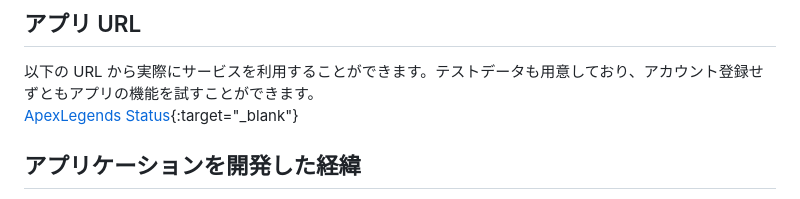
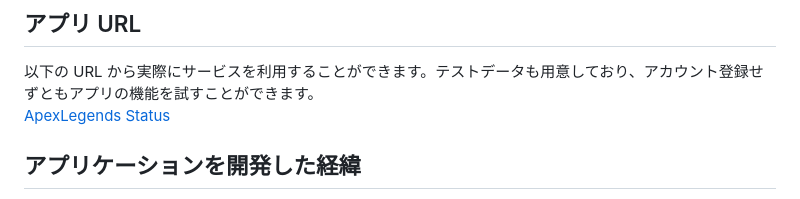
Before and after one commit to Takamasa0515/ApexLegendsStatusApp, a Markdown page: README.md, the part around the change. Rendered like a GitHub page.

```diff
--- a/README.md
+++ b/README.md
@@ -7,7 +7,7 @@ ApexLegends Statusは「ApexLegends」のアカウント全体の戦績から、
 ## アプリ URL
 
 以下の URL から実際にサービスを利用することができます。テストデータも用意しており、アカウント登録せずともアプリの機能を試すことができます。
-[ApexLegends Status](https://apexlegends-status-app-9b8a0f5342c3.herokuapp.com){:target="_blank"}
+[ApexLegends Status](https://apexlegends-status-app-9b8a0f5342c3.herokuapp.com)
 
 ## アプリケーションを開発した経緯
 
```
